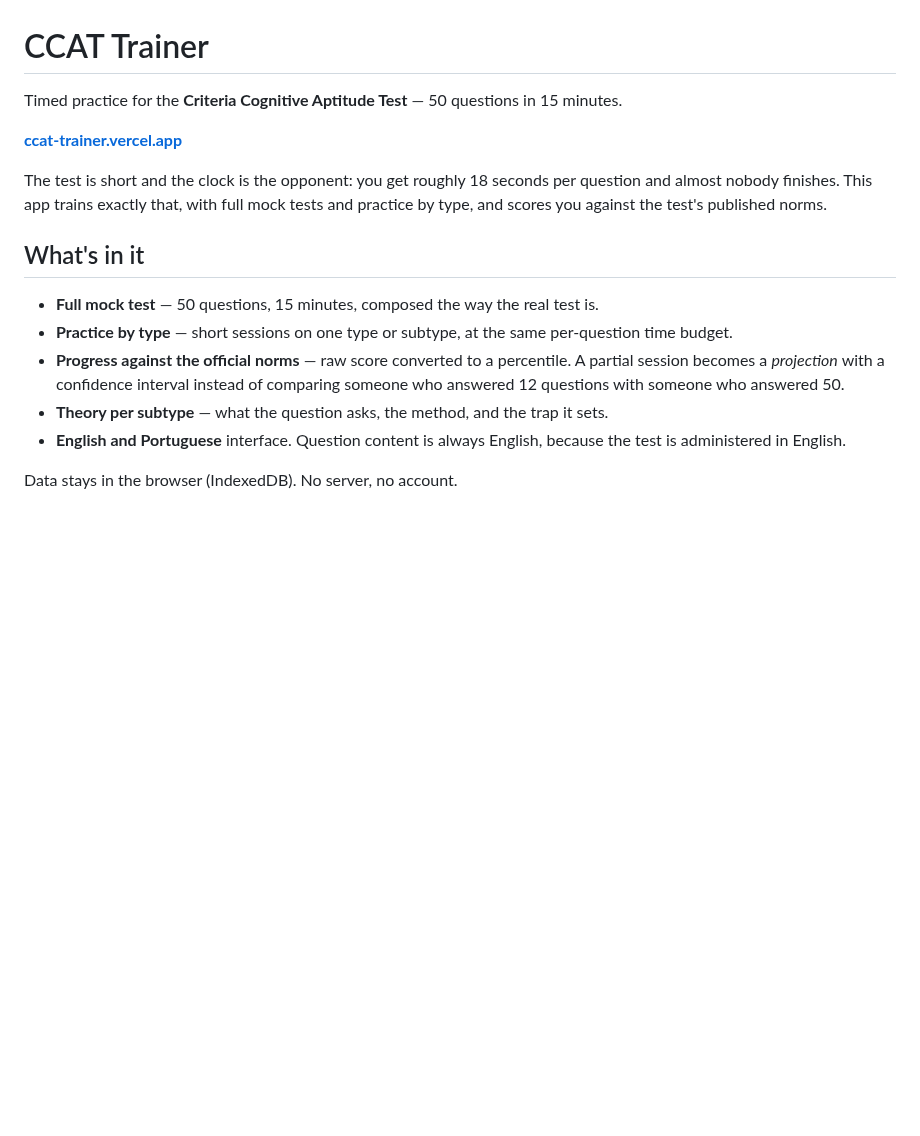
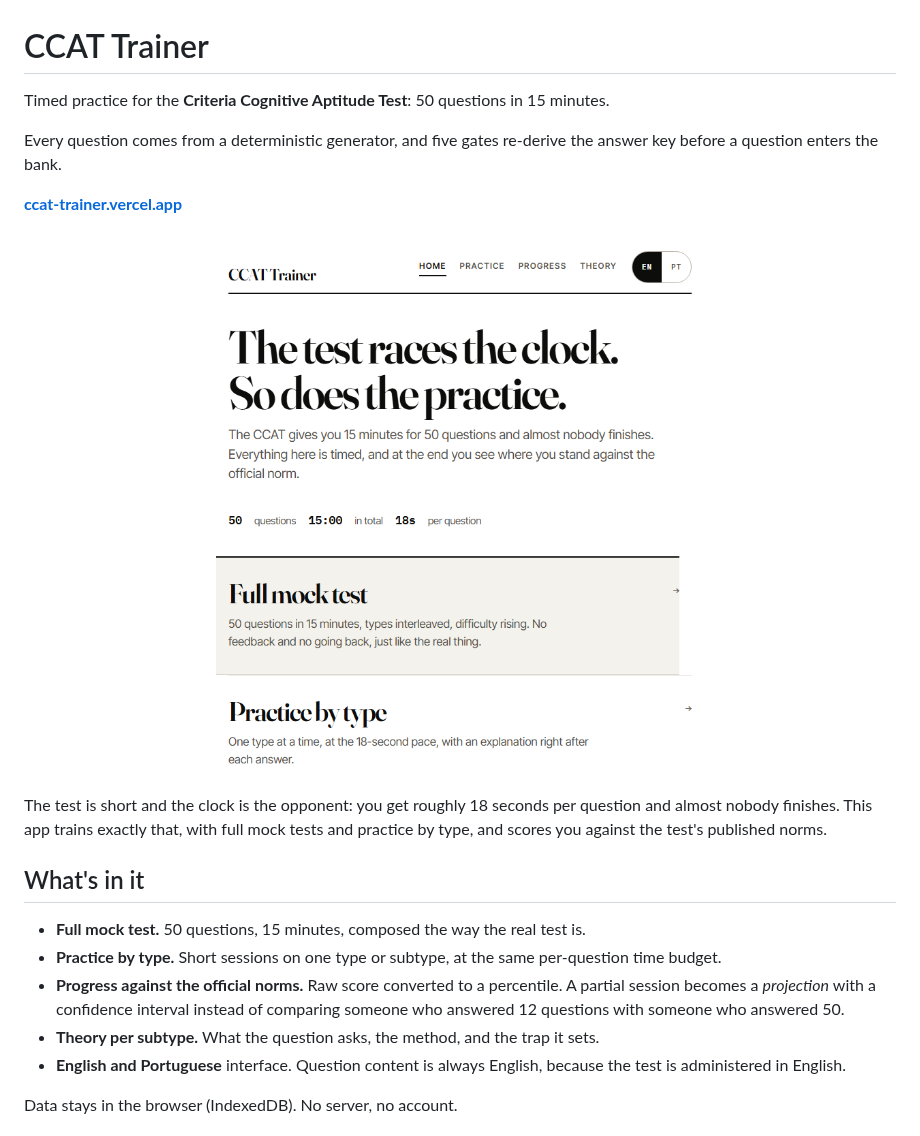
Before and after one commit to luizrochaprojects-afk/ccat-trainer, a Markdown page: README.md, the part around one of its changes. GitHub-like rendering; pictures changed too: docs/screenshot.png (added); blank space fills up the shorter version.

Commit message:
docs: screenshot on top of the README and no em dashes

```diff
--- a/README.md
+++ b/README.md
@@ -1,8 +1,13 @@
 # CCAT Trainer
 
-Timed practice for the **Criteria Cognitive Aptitude Test** — 50 questions in 15 minutes.
+Timed practice for the **Criteria Cognitive Aptitude Test**: 50 questions in 15 minutes.
+
+Every question comes from a deterministic generator, and five gates re-derive the answer key
+before a question enters the bank.
 
 **[ccat-trainer.vercel.app](https://ccat-trainer.vercel.app)**
+
+![Home screen of CCAT Trainer](docs/screenshot.png)
 
 The test is short and the clock is the opponent: you get roughly 18 seconds per question
 and almost nobody finishes. This app trains exactly that, with full mock tests and
@@ -10,13 +15,13 @@ practice by type, and scores you against the test's published norms.
 
 ## What's in it
 
-- **Full mock test** — 50 questions, 15 minutes, composed the way the real test is.
-- **Practice by type** — short sessions on one type or subtype, at the same per-question
+- **Full mock test.** 50 questions, 15 minutes, composed the way the real test is.
+- **Practice by type.** Short sessions on one type or subtype, at the same per-question
   time budget.
-- **Progress against the official norms** — raw score converted to a percentile. A partial
+- **Progress against the official norms.** Raw score converted to a percentile. A partial
   session becomes a *projection* with a confidence interval instead of comparing someone
   who answered 12 questions with someone who answered 50.
-- **Theory per subtype** — what the question asks, the method, and the trap it sets.
+- **Theory per subtype.** What the question asks, the method, and the trap it sets.
 - **English and Portuguese** interface. Question content is always English, because the
   test is administered in English.
 
```
Also changed, not shown: other parts of README.md (+14 -14 lines).
